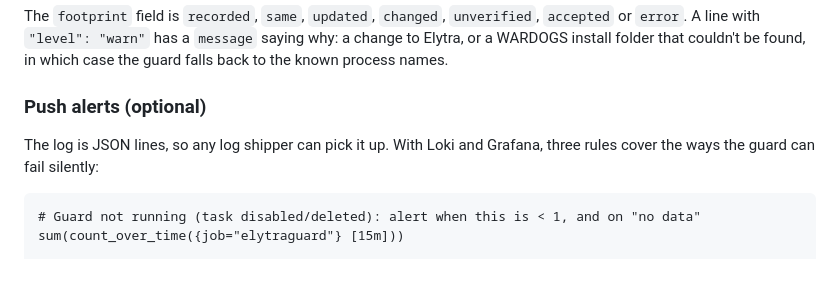
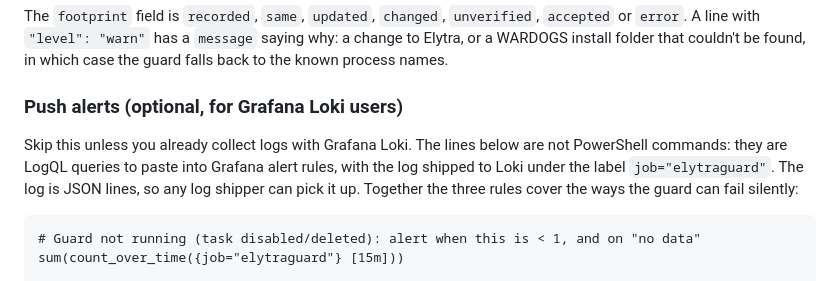
Before and after one commit to superhelten/elytraguard, a Markdown page: README.md, the part around the change. GitHub-like rendering.

Commit message:
README: Say that the alert rules are LogQL, not PowerShell
Someone pasted the three Loki rules into PowerShell, where they fail
with parser errors. The section now says up front that it is only for
Grafana Loki users and that the lines go into Grafana alert rules.

````diff
--- a/README.md
+++ b/README.md
@@ -243,10 +243,13 @@ The `footprint` field is `recorded`, `same`, `updated`, `changed`,
 couldn't be found, in which case the guard falls back to the known process
 names.
 
-### Push alerts (optional)
+### Push alerts (optional, for Grafana Loki users)
 
-The log is JSON lines, so any log shipper can pick it up. With Loki and
-Grafana, three rules cover the ways the guard can fail silently:
+Skip this unless you already collect logs with Grafana Loki. The lines below
+are not PowerShell commands: they are LogQL queries to paste into Grafana
+alert rules, with the log shipped to Loki under the label
+`job="elytraguard"`. The log is JSON lines, so any log shipper can pick it
+up. Together the three rules cover the ways the guard can fail silently:
 
 ```logql
 # Guard not running (task disabled/deleted): alert when this is < 1, and on "no data"
````
